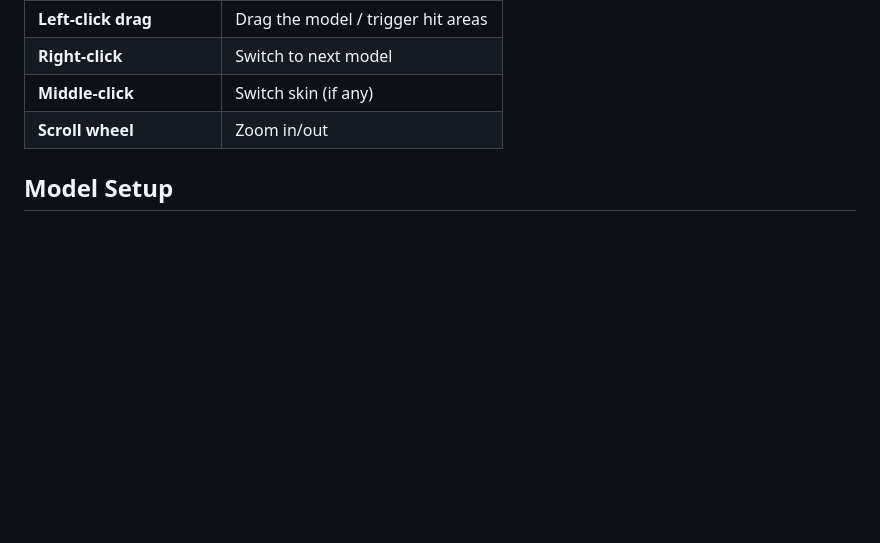
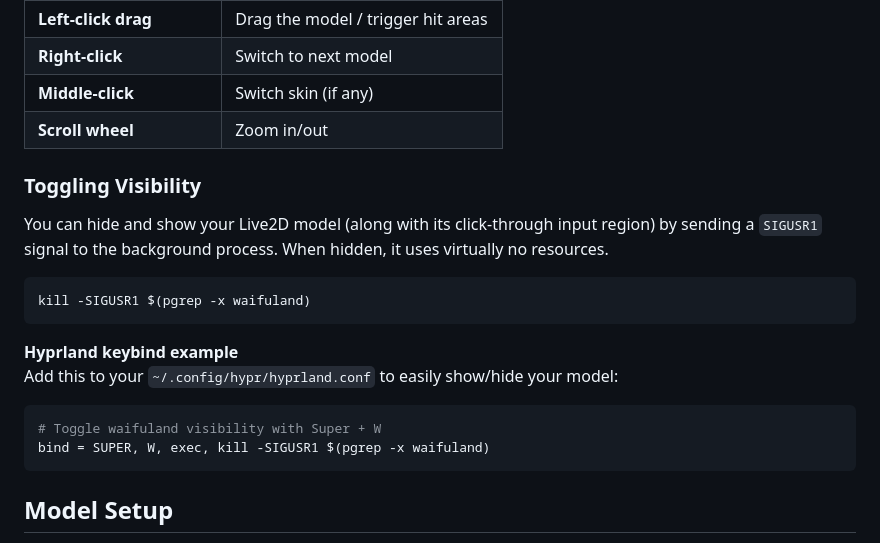
Before and after one commit to shinkuan/Waifuland, a Markdown page: README.md, the part around the change. Drawn GitHub-style; blank space fills up the shorter version.

Commit message:
Add instructions for toggling visibility of Live2D model using SIGUSR1 signal

````diff
--- a/README.md
+++ b/README.md
@@ -122,6 +122,21 @@ The binary will be at `build/bin/waifuland`.
 | **Middle-click** | Switch skin (if any) |
 | **Scroll wheel** | Zoom in/out |
 
+### Toggling Visibility
+
+You can hide and show your Live2D model (along with its click-through input region) by sending a `SIGUSR1` signal to the background process. When hidden, it uses virtually no resources.
+
+```bash
+kill -SIGUSR1 $(pgrep -x waifuland)
+```
+
+**Hyprland keybind example**
+Add this to your `~/.config/hypr/hyprland.conf` to easily show/hide your model:
+```ini
+# Toggle waifuland visibility with Super + W
+bind = SUPER, W, exec, kill -SIGUSR1 $(pgrep -x waifuland)
+```
+
 ## Model Setup
 
 Place Live2D models in your models directory. Each model should be in its own subfolder containing a `.model3.json` file:
````
